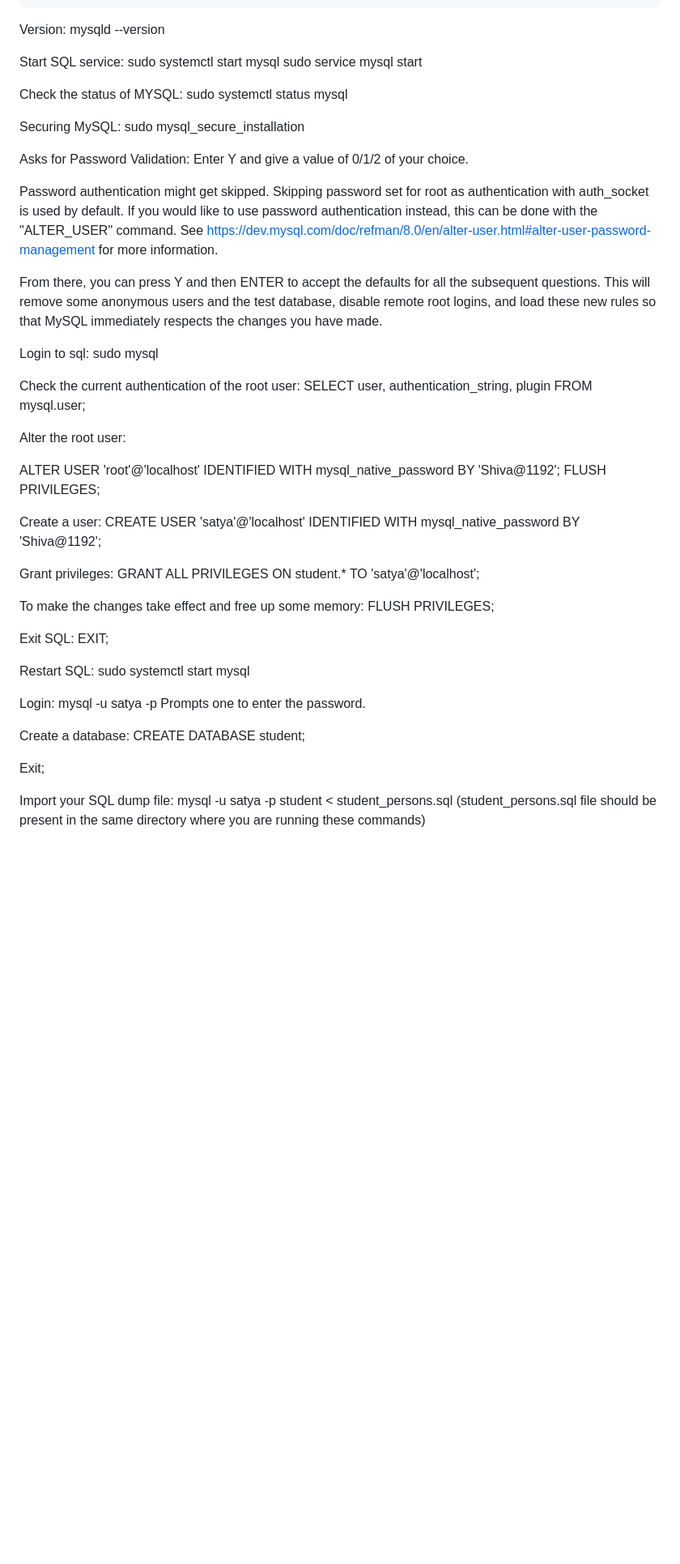
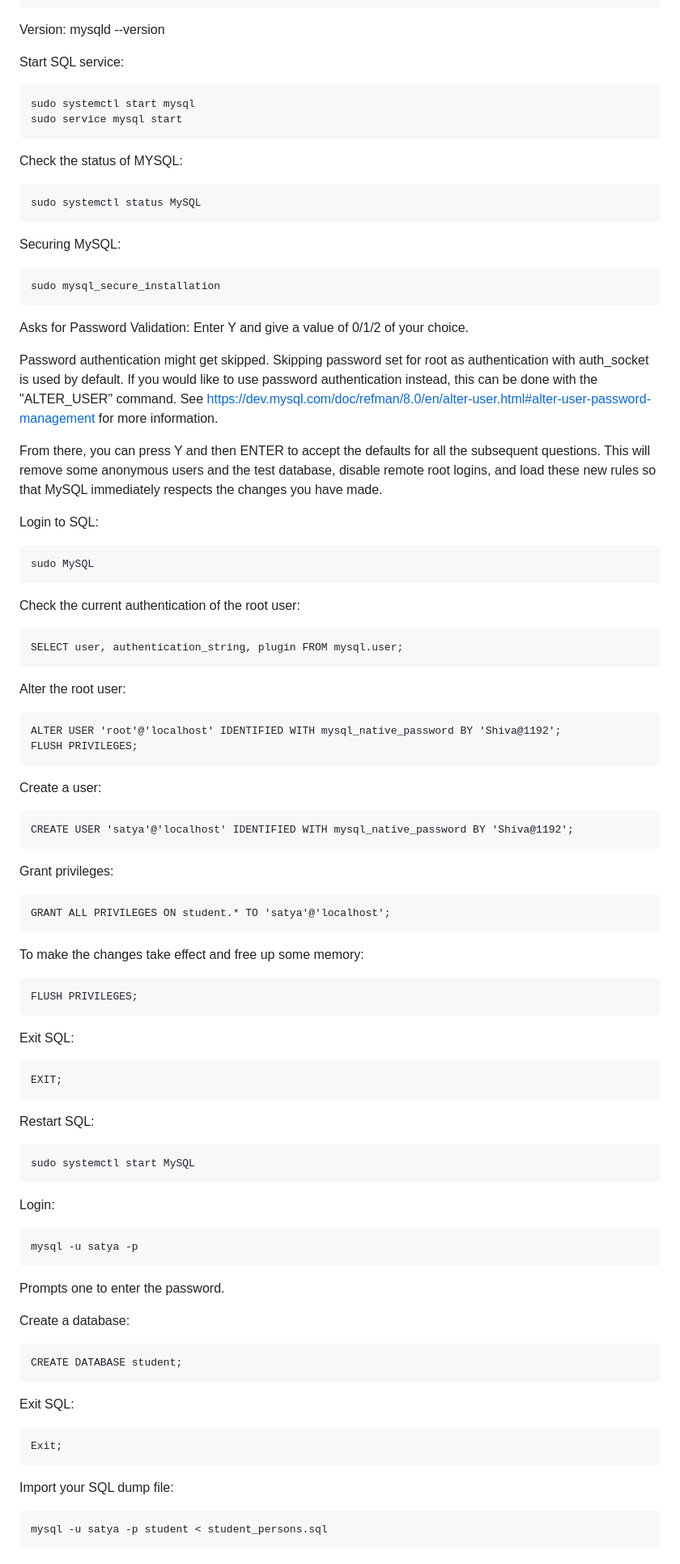
Before and after one commit to sasidatta/democrudapp, a Markdown page: README.md, the part around the change printed below. Shown: that part at 81% size. Drawn GitHub-style; blank space fills up the shorter version.

````diff
--- a/README.md
+++ b/README.md
@@ -93,15 +93,21 @@ Version:
 mysqld --version
 
 Start SQL service:
+```
 sudo systemctl start mysql
 sudo service mysql start
+```
 
 Check the status of MYSQL:
-sudo systemctl status mysql
+```
+sudo systemctl status MySQL
+```
 
 
 Securing MySQL:
+```
 sudo mysql_secure_installation
+```
 
 Asks for Password Validation:
 Enter Y and give a value of 0/1/2 of your choice.
@@ -113,43 +119,64 @@ See https://dev.mysql.com/doc/refman/8.0/en/alter-user.html#alter-user-password-
 
 From there, you can press Y and then ENTER to accept the defaults for all the subsequent questions. This will remove some anonymous users and the test database, disable remote root logins, and load these new rules so that MySQL immediately respects the changes you have made.
 
-Login to sql:
-sudo mysql
+Login to SQL:
+```
+sudo MySQL
+```
 
 Check the current authentication of the root user:
+```
 SELECT user, authentication_string, plugin FROM mysql.user;
+```
 
 Alter the root user:
-
+```
 ALTER USER 'root'@'localhost' IDENTIFIED WITH mysql_native_password BY 'Shiva@1192';
 FLUSH PRIVILEGES;
+```
 
 Create a user:
+```
 CREATE USER 'satya'@'localhost' IDENTIFIED WITH mysql_native_password BY 'Shiva@1192';
+```
 
 Grant privileges:
+```
 GRANT ALL PRIVILEGES ON student.* TO 'satya'@'localhost';
+```
 
 To make the changes take effect and free up some memory:
+```
 FLUSH PRIVILEGES;
-
+```
 Exit SQL:
+```
 EXIT;
-
+```
 Restart SQL:
-sudo systemctl start mysql
+```
+sudo systemctl start MySQL
+```
 
 Login:
+```
 mysql -u satya -p
+```
 Prompts one to enter the password.
 
 Create a database:
+```
 CREATE DATABASE student;
-
+```
+Exit SQL:
+```
 Exit;
+```
 
 Import your SQL dump file:
+```
 mysql -u satya -p student < student_persons.sql
+```
 (student_persons.sql file should be present in the same directory where you are running these commands)
 
 
````
Also changed, not shown: other parts of README.md (+16 -3 lines).
